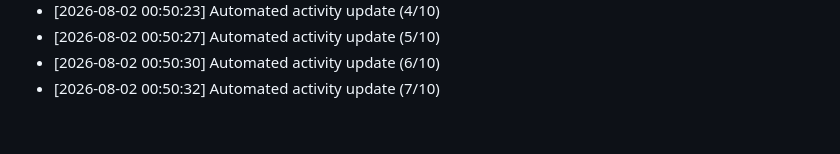
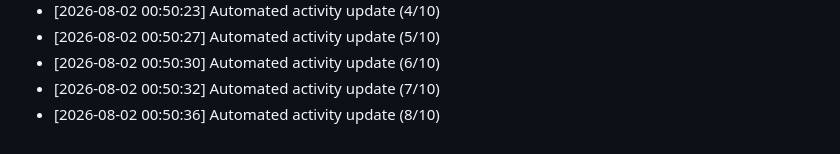
Before and after one commit to Reaven010/frontforge, a Markdown page: README.md, the part around the change. Rendered like a GitHub page.

Commit message:
docs: daily activity log update [8/10 minimum goal]

```diff
--- a/README.md
+++ b/README.md
@@ -211,3 +211,4 @@ Github: https://github.com/ELTcoder4
 - [2026-08-02 00:50:27] Automated activity update (5/10)
 - [2026-08-02 00:50:30] Automated activity update (6/10)
 - [2026-08-02 00:50:32] Automated activity update (7/10)
+- [2026-08-02 00:50:36] Automated activity update (8/10)
```
